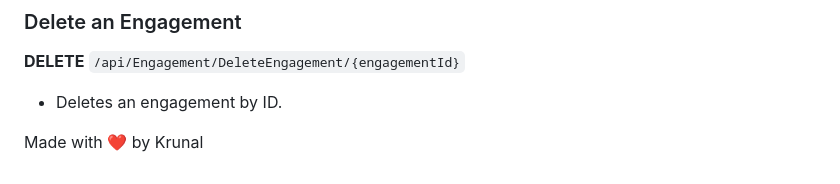
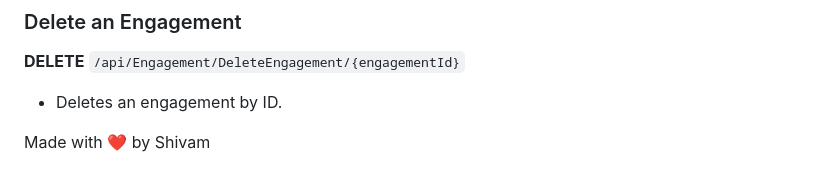
Before and after one commit to sonishivam1402/Timesheet_Management_System, a Markdown page: README.md, the part around the change. Rendered like a GitHub page.

```diff
--- a/README.md
+++ b/README.md
@@ -166,4 +166,4 @@ The database includes tables for users, roles, timesheets, projects, and notific
 **DELETE** `/api/Engagement/DeleteEngagement/{engagementId}`
 - Deletes an engagement by ID.
 
-Made with ❤️ by Krunal
+Made with ❤️ by Shivam
```
